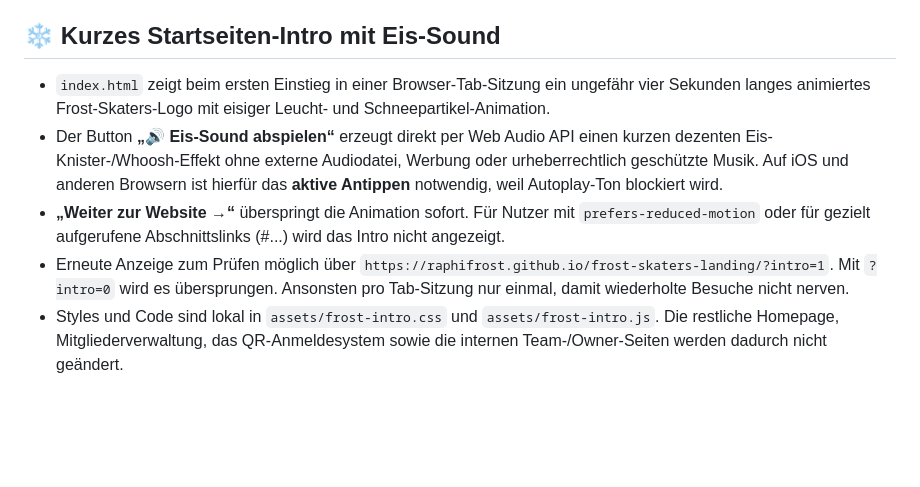
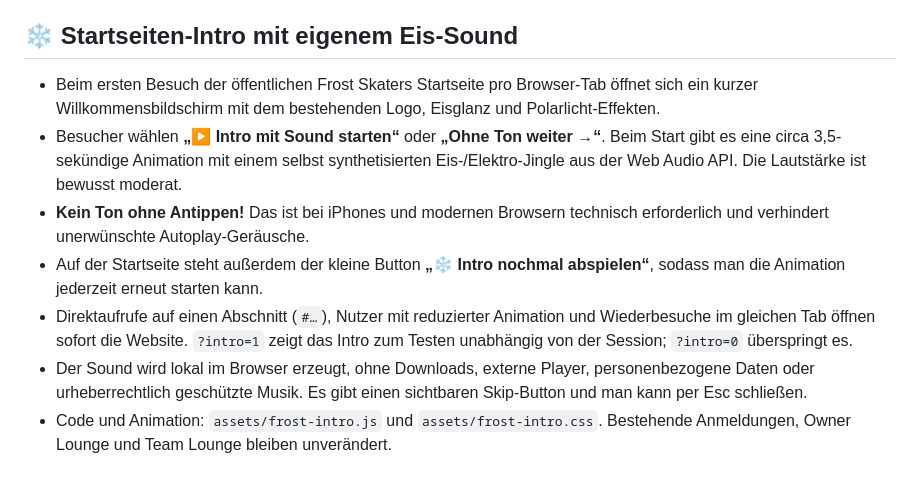
Before and after one commit to raphifrost/frost-skaters-landing, a Markdown page: README.md, the part around the change. Drawn GitHub-style; blank space fills up the shorter version.

Commit message:
Document optional-on-tap Frost Skaters audio intro, silent skip and replay

```diff
--- a/README.md
+++ b/README.md
@@ -99,10 +99,12 @@ Die Website speichert keinen GMX- oder SMTP-Zugang und benötigt auch keinen. Ne
 - Jitsi wird **nicht** innerhalb des GitHub-/Supabase-Datenschutzbereichs betrieben. Die Audio-/Video-Verbindungen laufen über den externen Anbieter; dessen Datenschutzbedingungen beachten. Keine Gespräche heimlich aufnehmen.
 - Automatische Code- und öffentliche Zugriffsprüfungen laufen via GitHub Actions. Ein vollständiger browserbasierter Live-Test mit echten Teamkonten steht vor dem produktiven Einsatz noch aus.
 
-## ❄️ Kurzes Startseiten-Intro mit Eis-Sound
+## ❄️ Startseiten-Intro mit eigenem Eis-Sound
 
-- `index.html` zeigt beim ersten Einstieg in einer Browser-Tab-Sitzung ein ungefähr vier Sekunden langes animiertes Frost-Skaters-Logo mit eisiger Leucht- und Schneepartikel-Animation.
-- Der Button **„🔊 Eis-Sound abspielen“** erzeugt direkt per Web Audio API einen kurzen dezenten Eis-Knister-/Whoosh-Effekt ohne externe Audiodatei, Werbung oder urheberrechtlich geschützte Musik. Auf iOS und anderen Browsern ist hierfür das **aktive Antippen** notwendig, weil Autoplay-Ton blockiert wird.
-- **„Weiter zur Website →“** überspringt die Animation sofort. Für Nutzer mit `prefers-reduced-motion` oder für gezielt aufgerufene Abschnittslinks (#...) wird das Intro nicht angezeigt.
-- Erneute Anzeige zum Prüfen möglich über `https://raphifrost.github.io/frost-skaters-landing/?intro=1`. Mit `?intro=0` wird es übersprungen. Ansonsten pro Tab-Sitzung nur einmal, damit wiederholte Besuche nicht nerven.
-- Styles und Code sind lokal in `assets/frost-intro.css` und `assets/frost-intro.js`. Die restliche Homepage, Mitgliederverwaltung, das QR-Anmeldesystem sowie die internen Team-/Owner-Seiten werden dadurch nicht geändert.
+- Beim ersten Besuch der öffentlichen Frost Skaters Startseite pro Browser-Tab öffnet sich ein kurzer Willkommensbildschirm mit dem bestehenden Logo, Eisglanz und Polarlicht-Effekten.
+- Besucher wählen **„▶ Intro mit Sound starten“** oder **„Ohne Ton weiter →“**. Beim Start gibt es eine circa 3,5-sekündige Animation mit einem selbst synthetisierten Eis-/Elektro-Jingle aus der Web Audio API. Die Lautstärke ist bewusst moderat.
+- **Kein Ton ohne Antippen!** Das ist bei iPhones und modernen Browsern technisch erforderlich und verhindert unerwünschte Autoplay-Geräusche.
+- Auf der Startseite steht außerdem der kleine Button **„❄️ Intro nochmal abspielen“**, sodass man die Animation jederzeit erneut starten kann.
+- Direktaufrufe auf einen Abschnitt (`#…`), Nutzer mit reduzierter Animation und Wiederbesuche im gleichen Tab öffnen sofort die Website. `?intro=1` zeigt das Intro zum Testen unabhängig von der Session; `?intro=0` überspringt es.
+- Der Sound wird lokal im Browser erzeugt, ohne Downloads, externe Player, personenbezogene Daten oder urheberrechtlich geschützte Musik. Es gibt einen sichtbaren Skip-Button und man kann per Esc schließen.
+- Code und Animation: `assets/frost-intro.js` und `assets/frost-intro.css`. Bestehende Anmeldungen, Owner Lounge und Team Lounge bleiben unverändert.
```
